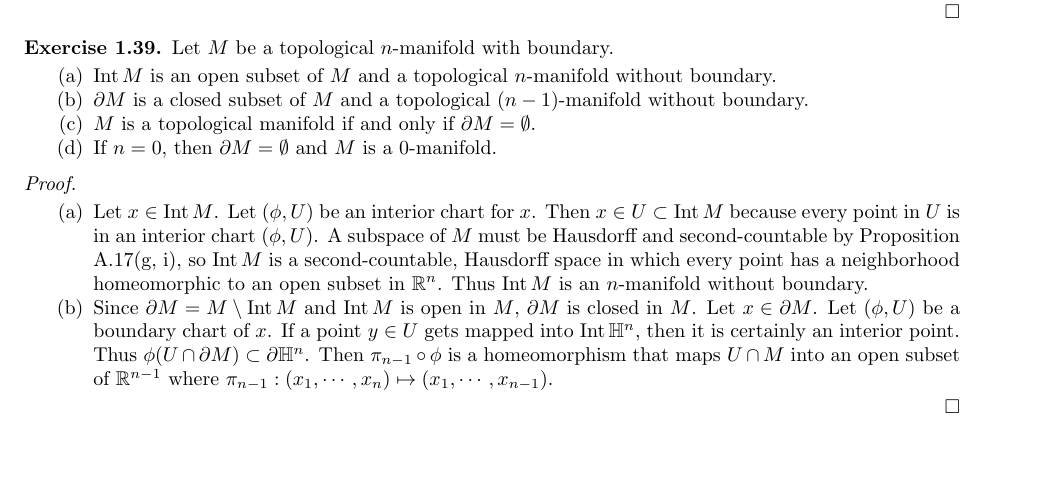
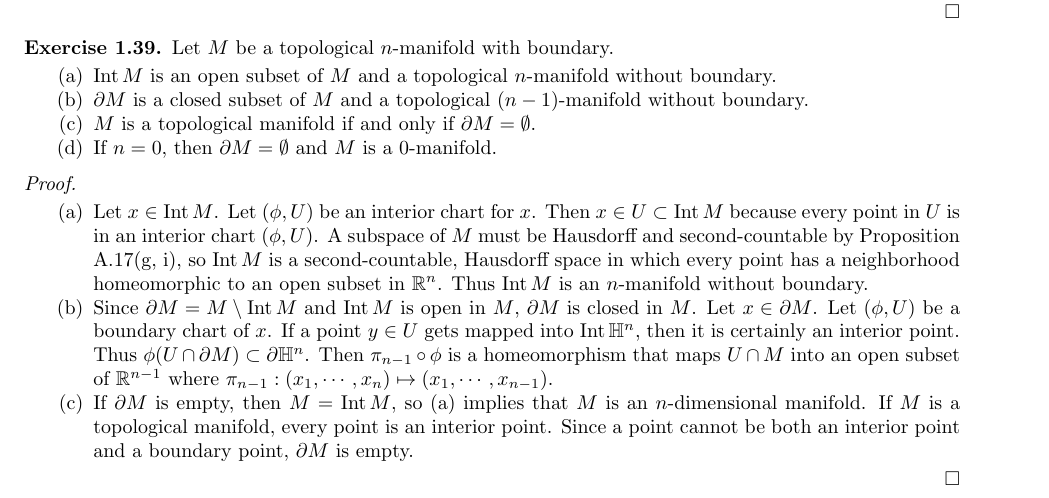
Before and after one commit to hidenori-shinohara/smooth_manifolds, a LaTeX paper (introduction_to_smooth_manifolds_notes.tex, which reads chapter1.tex): part of page 2 of 2, cut so that both start at the same text, the shorter picture padded with empty space. The pictures show the PDF file introduction_to_smooth_manifolds_notes.pdf that the author committed with the source.

Commit message:
Finish ex 1.39(c)

```diff
--- a/chapter1.tex
+++ b/chapter1.tex
@@ -153,5 +153,9 @@
       If a point $y \in U$ gets mapped into $\Int \mathbb{H}^n$, then it is certainly an interior point.
       Thus $\phi(U \cap \partial M) \subset \partial \mathbb{H}^n$.
       Then $\pi_{n - 1} \circ \phi$ is a homeomorphism that maps $U \cap \partiail M$ into an open subset of $\mathbb{R}^{n - 1}$ where $\pi_{n - 1}: (x_1, \cdots, x_n) \mapsto (x_1, \cdots, x_{n - 1 })$.
+    \item
+      If $\partial M$ is empty, then $M = \Int M$, so (a) implies that $M$ is an $n$-dimensional manifold.
+      If $M$ is a topological manifold, every point is an interior point.
+      Since a point cannot be both an interior point and a boundary point, $\partial M$ is empty.
   \end{enumerate}
 \end{proof}
```
Also changed, not shown: introduction_to_smooth_manifolds_notes.pdf.
